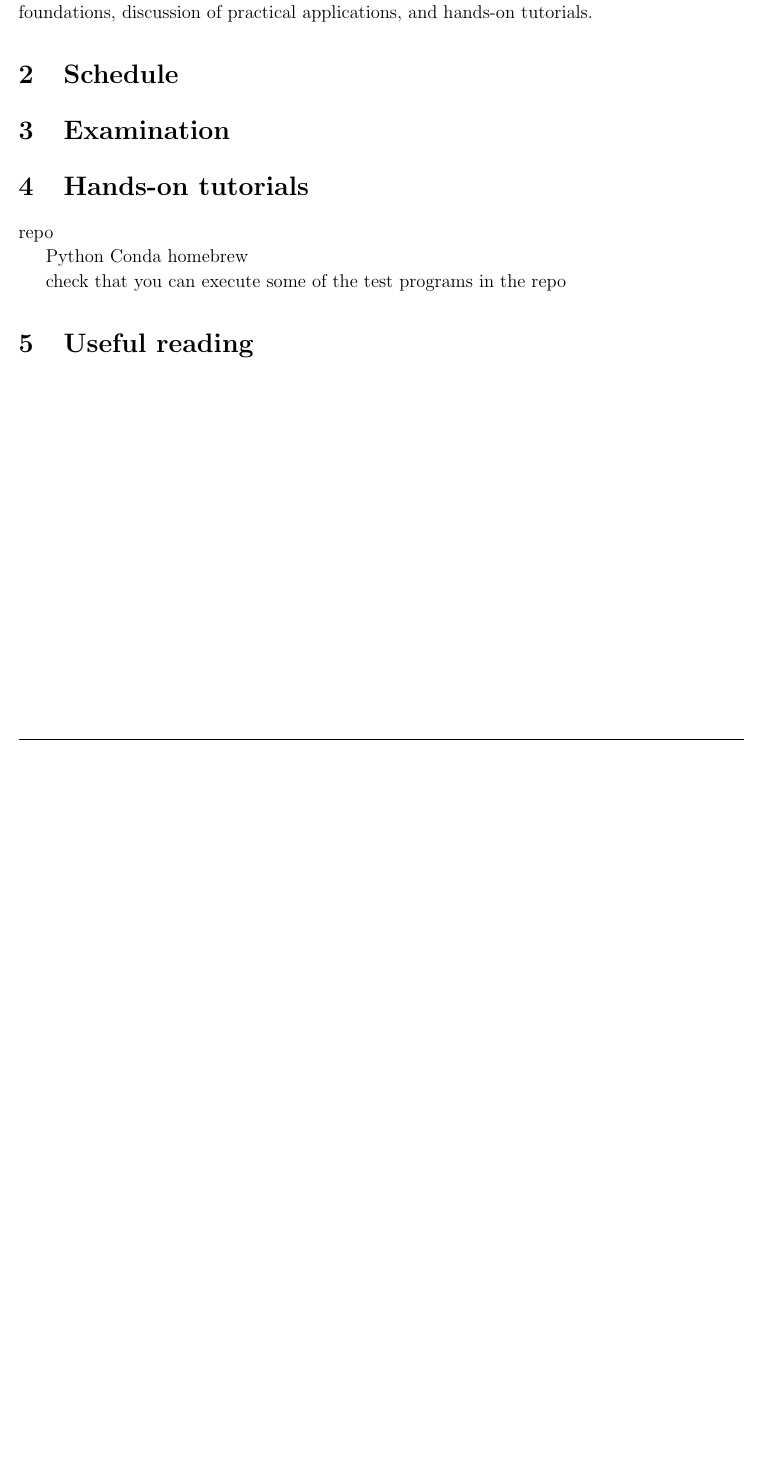
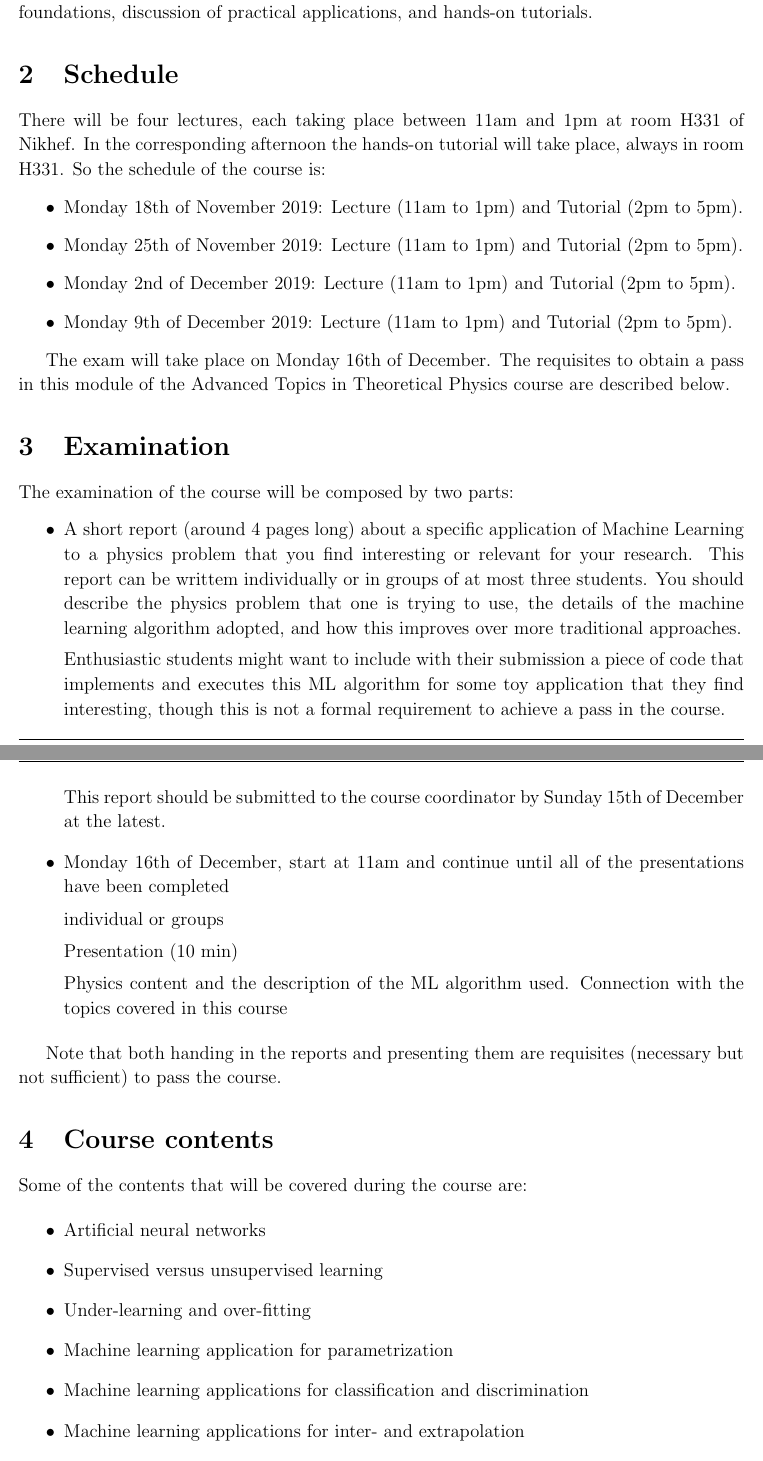
Before and after one commit to juanrojochacon/ml-ditp-attp, a LaTeX document (StudyGuide/ml-ditp-attp-StudyGuide.tex): part of page 2 of 2 before the commit and two parts of pages 2 and 3 of 4 after it, the two joined at a grey line, cut so that both start at the same text, the shorter picture padded with empty space. Compiled offline with pdfLaTeX.

```diff
--- a/StudyGuide/ml-ditp-attp-StudyGuide.tex
+++ b/StudyGuide/ml-ditp-attp-StudyGuide.tex
@@ -143,6 +143,81 @@
 
 \section{Schedule}
 
+There will be four lectures, each taking place between 11am and 1pm
+at room H331 of Nikhef. In the corresponding afternoon the hands-on tutorial
+will take place, always in room H331. So the schedule of the course is:
+
+\begin{itemize}
+
+\item Monday 18th of November 2019: Lecture (11am to 1pm) and Tutorial (2pm to 5pm).
+
+\item Monday 25th of November 2019: Lecture (11am to 1pm) and Tutorial (2pm to 5pm).
+
+\item Monday 2nd of December 2019: Lecture (11am to 1pm) and Tutorial (2pm to 5pm).
+
+\item Monday 9th of December 2019: Lecture (11am to 1pm) and Tutorial (2pm to 5pm).
+
+\end{itemize}
+
+The exam will take place on Monday 16th of December.
+%
+The requisites to obtain a pass in this module of the Advanced Topics in Theoretical Physics
+course are described below.
 
 \section{Examination}
 
+The examination of the course will be composed by two parts:
+
+\begin{itemize}
+
+\item A short report (around 4 pages long) about a specific application
+  of Machine Learning to a physics problem that you find interesting
+  or relevant for your research.
+  %
+  This report can be writtem individually or in groups of at most three students.
+  %
+  You should describe the physics problem that one is trying to use,
+  the details of the machine learning algorithm adopted, and how
+  this improves over more traditional approaches.
+
+  Enthusiastic students might want to include with their submission
+a piece of code that implements and executes this ML algorithm for some
+toy application that they find interesting, though this is not a formal
+requirement to achieve a pass in the course.
+
+This report should be submitted to the course coordinator by Sunday 15th of
+December at the latest.
+
+\item Monday 16th of December, start at 11am and continue until all of the presentations
+have been completed
+
+individual or groups
+
+Presentation (10 min)
+
+Physics content and the description of the ML algorithm used.
+Connection with the topics covered in this course
+
+\end{itemize}
+
+Note that both handing in the reports and presenting them
+are requisites (necessary but not sufficient) to pass the course.
+
+
+\section{Course contents}
+
+Some of the contents that will be covered during the course are:
+
+\begin{itemize}
+
+\item Artificial neural networks
+
+\item Supervised versus unsupervised learning
+
+\item Under-learning and over-fitting
+
+\item Machine learning application for parametrization
+
+\item Machine learning applications for classification and discrimination
+
+\item Machine learning applications for inter- and extrapolation
@@ -150,4 +242,3 @@
 
 \section{Hands-on tutorials}
 
-repo
@@ -154,2 +258 @@
 
-Python   Conda homebrew
@@ -156,2 +267 @@
 
-check that you can execute some of the test programs in the repo
```
Also changed, not shown: Tutorials/Tutorial1/Description.txt (added, +13 -0 lines), StudyGuide/ml-ditp-attp-StudyGuide.tex (69 more changed lines), 1 other file.
